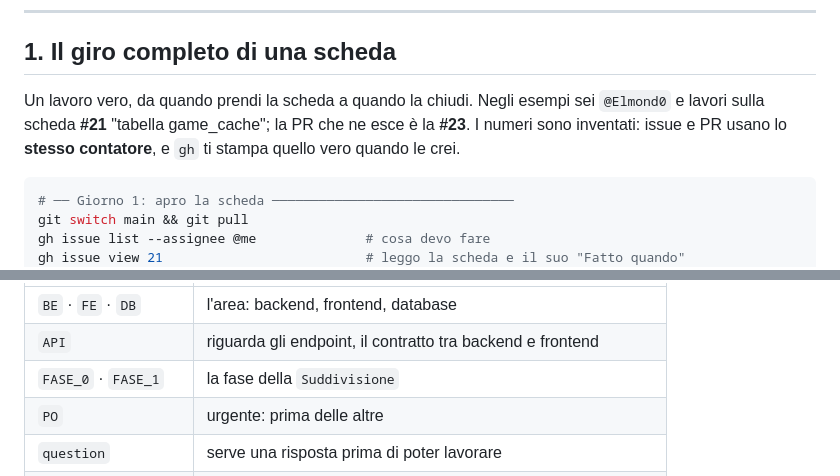
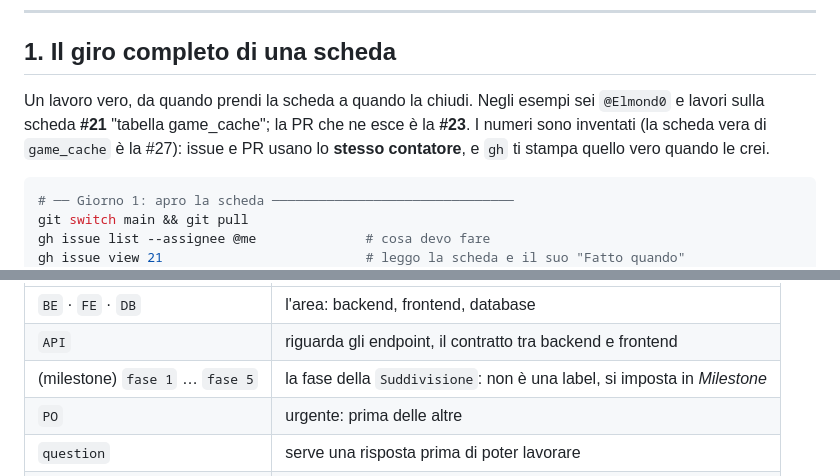
Before and after one commit to Elmond0/Terranova-game-explorer, a Markdown page: DOCS/come_lavoriamo.md, 2 parts joined by grey strips. GitHub-like rendering.

````diff
--- a/DOCS/come_lavoriamo.md
+++ b/DOCS/come_lavoriamo.md
@@ -32,7 +32,7 @@ Repository: [`Elmond0/Terranova-game-explorer`](https://github.com/Elmond0/Terra
 
 ## 1. Il giro completo di una scheda
 
-Un lavoro vero, da quando prendi la scheda a quando la chiudi. Negli esempi sei `@Elmond0` e lavori sulla scheda **#21** "tabella game_cache"; la PR che ne esce è la **#23**. I numeri sono inventati: issue e PR usano lo **stesso contatore**, e `gh` ti stampa quello vero quando le crei.
+Un lavoro vero, da quando prendi la scheda a quando la chiudi. Negli esempi sei `@Elmond0` e lavori sulla scheda **#21** "tabella game_cache"; la PR che ne esce è la **#23**. I numeri sono inventati (la scheda vera di `game_cache` è la #27): issue e PR usano lo **stesso contatore**, e `gh` ti stampa quello vero quando le crei.
 
 ```bash
 # ── Giorno 1: apro la scheda ───────────────────────────────
@@ -140,7 +140,7 @@ gh issue create                     # aprirne una nuova (titolo come un commit)
 |---|---|
 | `BE` · `FE` · `DB` | l'area: backend, frontend, database |
 | `API` | riguarda gli endpoint, il contratto tra backend e frontend |
-| `FASE_0` · `FASE_1` | la fase della `Suddivisione` |
+| (milestone) `fase 1` … `fase 5` | la fase della `Suddivisione`: non è una label, si imposta in *Milestone* |
 | `PO` | urgente: prima delle altre |
 | `question` | serve una risposta prima di poter lavorare |
 | `invalid` · `wontfix` | scheda sbagliata o che non si farà: si chiude con un commento |
````
Also changed, not shown: other parts of DOCS/come_lavoriamo.md (+1 -1 lines), DOCS/Suddivisione del lavoro.md (+2 -2 lines), DOCS/rawg-api.md (+1 -1 lines).
